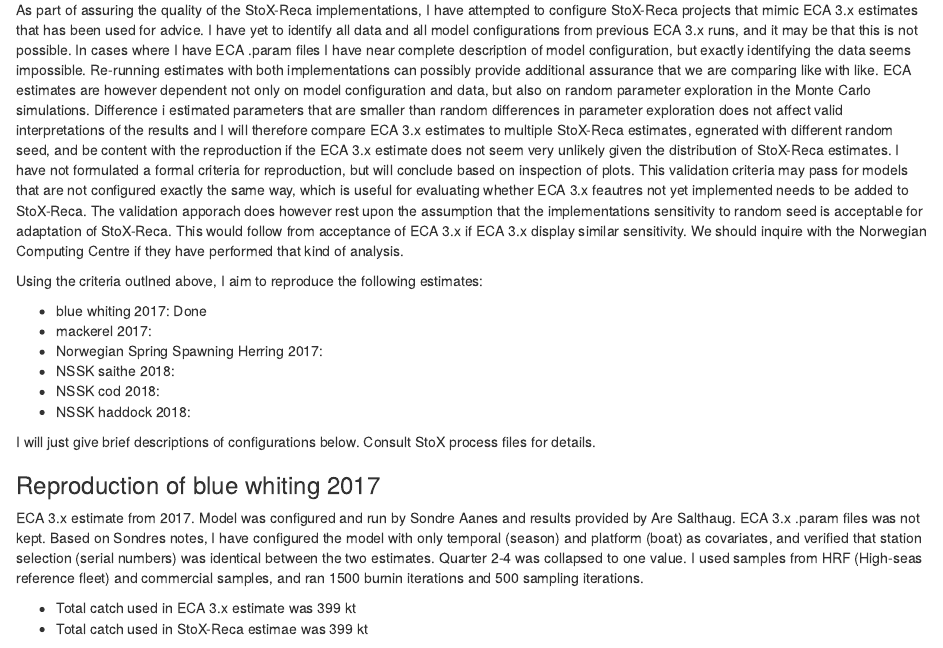
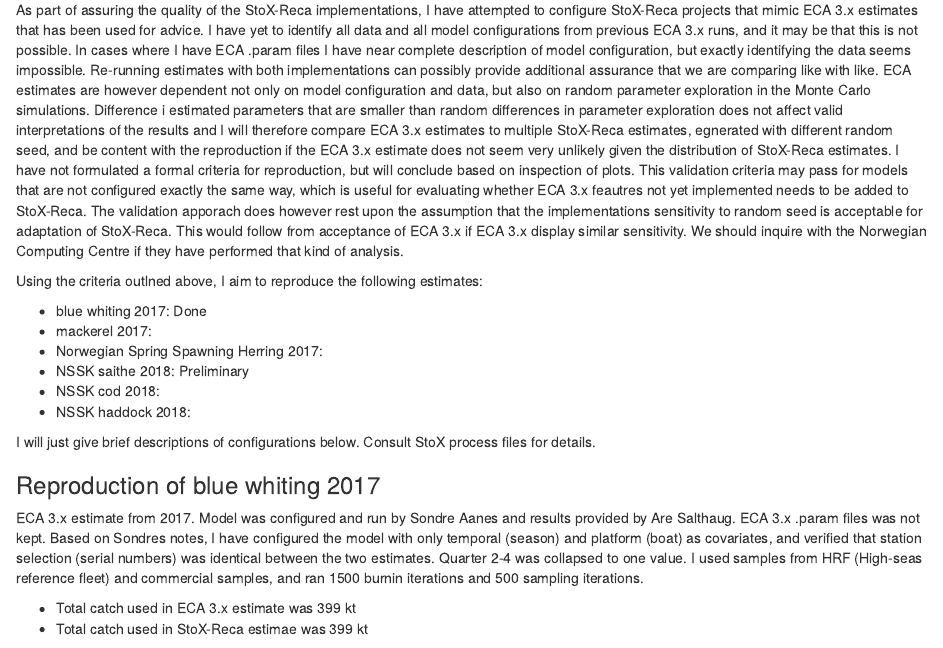
Before and after one commit to Sea2Data/Rstox_utils, an R Markdown document (Work/eca_reproduction/reports/reprod_report.Rmd): the page in a window 1100 px wide, from 1190 px down. Rendered offline with R 4.5, knitr and Pandoc, with nearby package versions; some code elsewhere in the file could not run offline.

Commit message:
Added preliminary estimate for saithe

```diff
--- a/Work/eca_reproduction/reports/reprod_report.Rmd
+++ b/Work/eca_reproduction/reports/reprod_report.Rmd
@@ -57,7 +57,7 @@
 * blue whiting 2017: Done
 * mackerel 2017:
 * Norwegian Spring Spawning Herring 2017:
-* NSSK saithe 2018:
+* NSSK saithe 2018: Preliminary
 * NSSK cod 2018:
 * NSSK haddock 2018:
 
```
